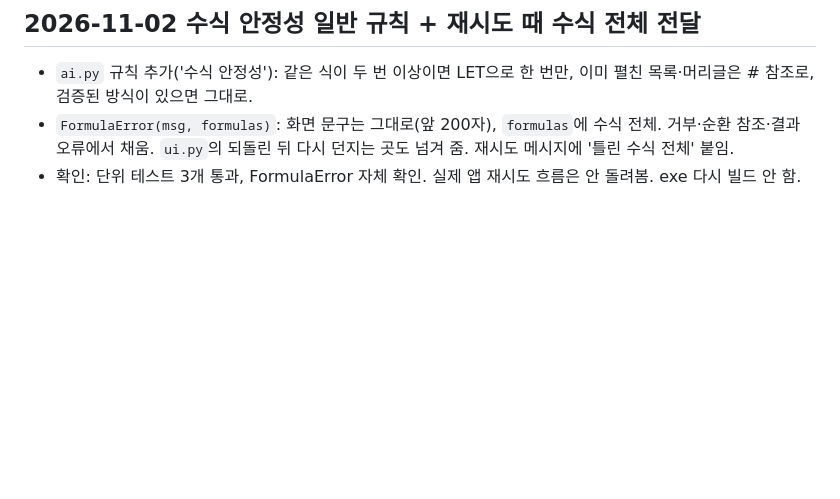
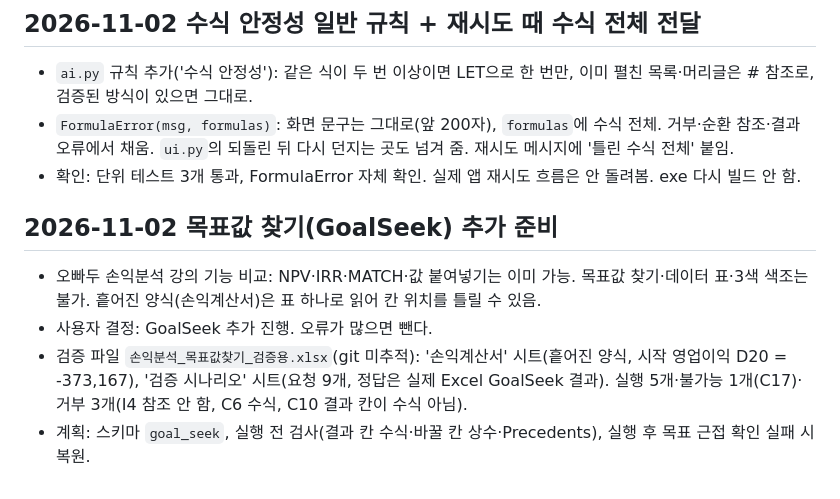
Before and after one commit to ekchoi-git/kee-s-project, a Markdown page: Log.md, the part around the change. Rendered like a GitHub page; blank space fills up the shorter version.

Commit message:
docs: Log - GoalSeek plan and verification workbook
Co-Authored-By: Claude Opus 5.5 <noreply@anthropic.com>

```diff
--- a/Log.md
+++ b/Log.md
@@ -203,3 +203,9 @@
 - `ai.py` 규칙 추가('수식 안정성'): 같은 식이 두 번 이상이면 LET으로 한 번만, 이미 펼친 목록·머리글은 # 참조로, 검증된 방식이 있으면 그대로.
 - `FormulaError(msg, formulas)`: 화면 문구는 그대로(앞 200자), `formulas`에 수식 전체. 거부·순환 참조·결과 오류에서 채움. `ui.py`의 되돌린 뒤 다시 던지는 곳도 넘겨 줌. 재시도 메시지에 '틀린 수식 전체' 붙임.
 - 확인: 단위 테스트 3개 통과, FormulaError 자체 확인. 실제 앱 재시도 흐름은 안 돌려봄. exe 다시 빌드 안 함.
+
+## 2026-11-02 목표값 찾기(GoalSeek) 추가 준비
+- 오빠두 손익분석 강의 기능 비교: NPV·IRR·MATCH·값 붙여넣기는 이미 가능. 목표값 찾기·데이터 표·3색 색조는 불가. 흩어진 양식(손익계산서)은 표 하나로 읽어 칸 위치를 틀릴 수 있음.
+- 사용자 결정: GoalSeek 추가 진행. 오류가 많으면 뺀다.
+- 검증 파일 `손익분석_목표값찾기_검증용.xlsx`(git 미추적): '손익계산서' 시트(흩어진 양식, 시작 영업이익 D20 = -373,167), '검증 시나리오' 시트(요청 9개, 정답은 실제 Excel GoalSeek 결과). 실행 5개·불가능 1개(C17)·거부 3개(I4 참조 안 함, C6 수식, C10 결과 칸이 수식 아님).
+- 계획: 스키마 `goal_seek`, 실행 전 검사(결과 칸 수식·바꿀 칸 상수·Precedents), 실행 후 목표 근접 확인 실패 시 복원.
```
